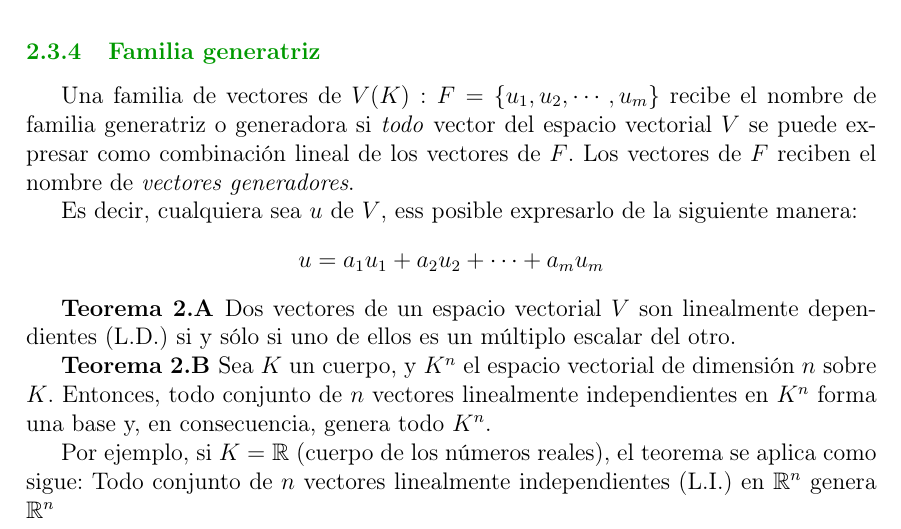
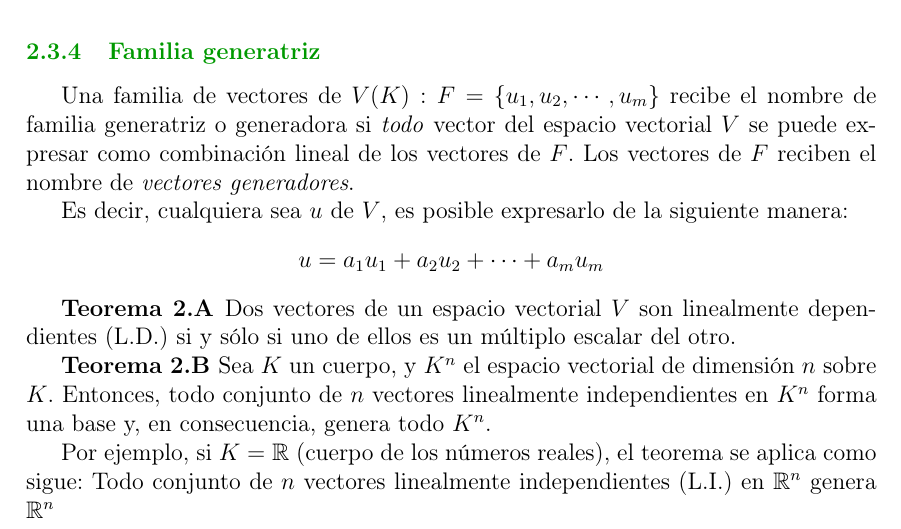
Before and after one commit to EVAnci/algebra_lineal, a LaTeX document (main.tex, which reads chapters/2_espacios_vectoriales/main.tex): part of page 62 of 116, cut so that both start at the same text. Compiled offline with pdfLaTeX.

Commit message:
spell_correction:(espacios_vectoriales)

```diff
--- a/chapters/2_espacios_vectoriales/main.tex
+++ b/chapters/2_espacios_vectoriales/main.tex
@@ -219,7 +219,7 @@ Los vectores de una familia ligada (linealmente dependientes) presentan las sigu
 
 Una familia de vectores de \(V(K): F=\left\{u_1,u_2,\cdots,u_m\right\}\) recibe el nombre de familia generatriz o generadora si \textit{todo} vector del espacio vectorial \(V\) se puede expresar como combinación lineal de los vectores de \(F\). Los vectores de \(F\) reciben el nombre de \textit{vectores generadores}.
 
-Es decir, cualquiera sea \(u\) de \(V\), ess posible expresarlo de la siguiente manera:\[
+Es decir, cualquiera sea \(u\) de \(V\), es posible expresarlo de la siguiente manera:\[
   u = a_1 u_1 + a_2 u_2 + \cdots + a_m u_m
 \]
 
```
